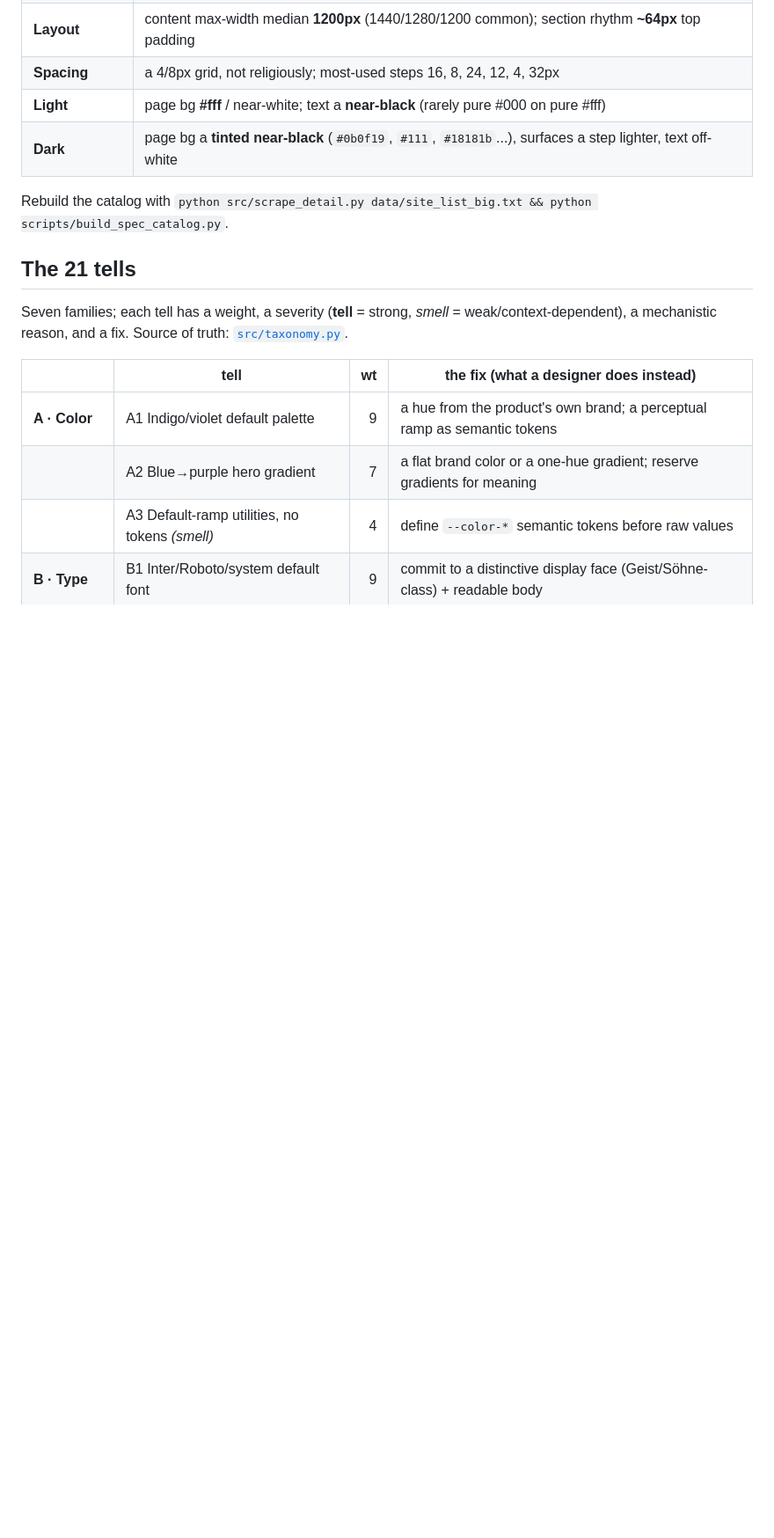
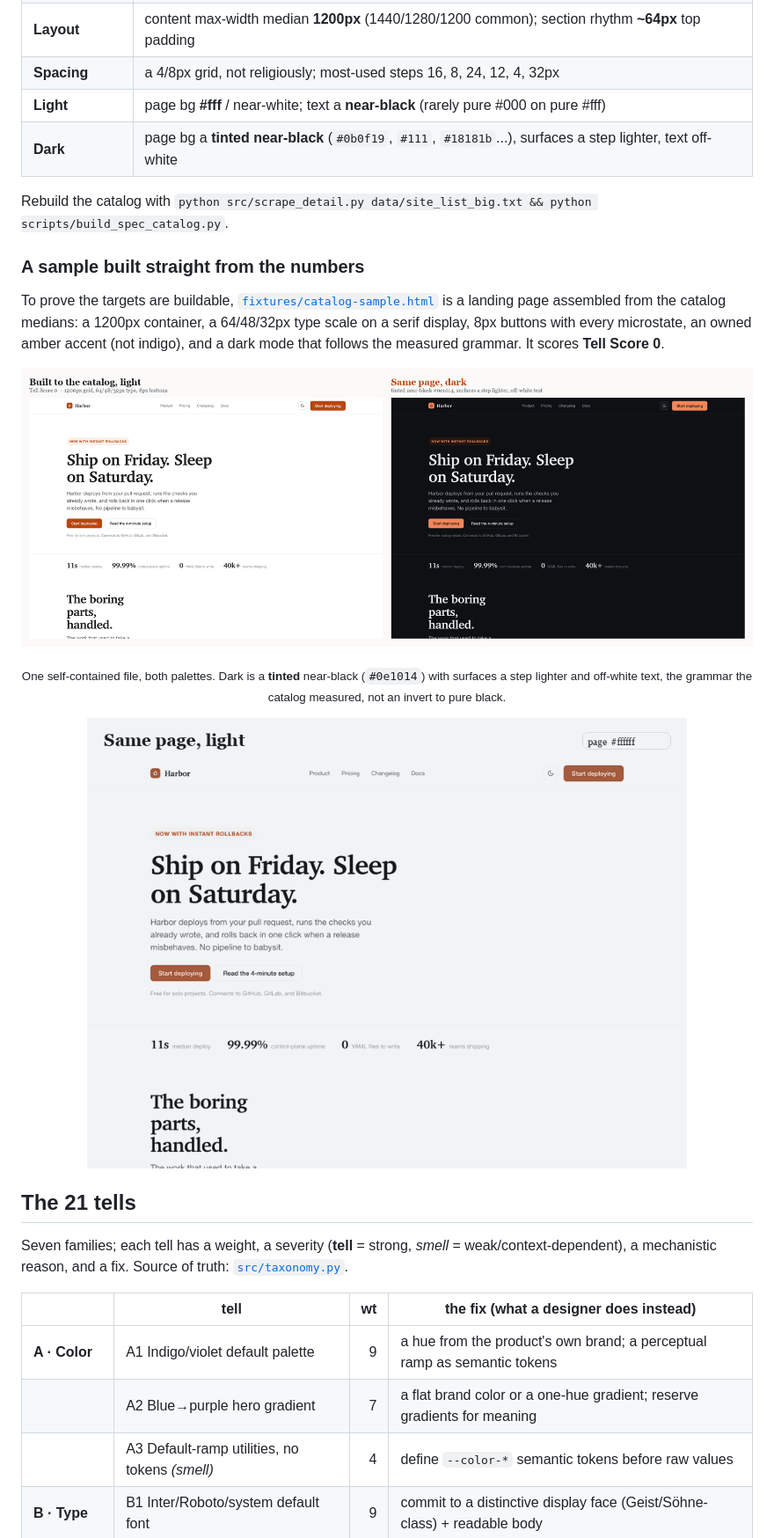
Before and after one commit to hankimis/ai-design-tells, a Markdown page: README.md, the part around one of its changes. Shown at 88% size. Rendered like a GitHub page; pictures changed too: paper/figs/fig11_sample.png (added), paper/figs/gif_lightdark.gif (added); blank space fills up the shorter version.

```diff
--- a/README.md
+++ b/README.md
@@ -165,6 +166,22 @@ A few measured norms (full tables in [`reference/COMPONENT-SPECS.md`](reference/
 
 Rebuild the catalog with
 `python src/scrape_detail.py data/site_list_big.txt && python scripts/build_spec_catalog.py`.
+
+### A sample built straight from the numbers
+
+To prove the targets are buildable, [`fixtures/catalog-sample.html`](fixtures/catalog-sample.html)
+is a landing page assembled from the catalog medians: a 1200px container, a 64/48/32px
+type scale on a serif display, 8px buttons with every microstate, an owned amber accent
+(not indigo), and a dark mode that follows the measured grammar. It scores **Tell Score 0**.
+
+<p align="center">
+  <img alt="the built-to-catalog sample in light and dark" src="paper/figs/fig11_sample.png" width="100%">
+</p>
+<p align="center"><sub>One self-contained file, both palettes. Dark is a <b>tinted</b> near-black (<code>#0e1014</code>) with surfaces a step lighter and off-white text, the grammar the catalog measured, not an invert to pure black.</sub></p>
+
+<p align="center">
+  <img alt="the sample crossfading between light and dark" src="paper/figs/gif_lightdark.gif" width="82%">
+</p>
 
 ## The 21 tells
 
```
Also changed, not shown: other parts of README.md (+2 -1 lines), paper/figs/fig_templates.png, paper/figs/sample_dark.png (added), paper/figs/sample_light.png (added), 6 other files.
